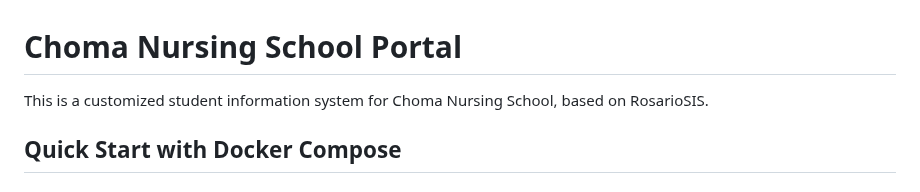
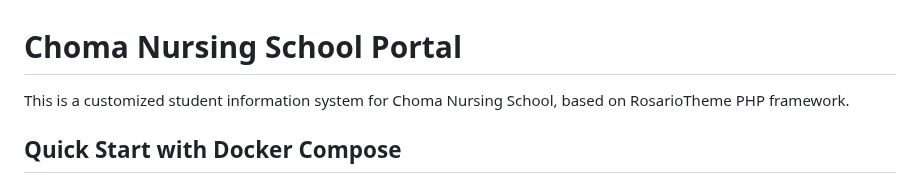
Before and after one commit to leonmwila/choma-nursing-school-portal, a Markdown page: README.md, the part around the change. Drawn GitHub-style.

```diff
--- a/README.md
+++ b/README.md
@@ -1,7 +1,7 @@
 Choma Nursing School Portal
 ===========================
 
-This is a customized student information system for Choma Nursing School, based on RosarioSIS.
+This is a customized student information system for Choma Nursing School, based on RosarioTheme PHP framework.
 
 Quick Start with Docker Compose
 ---------------------------
```
